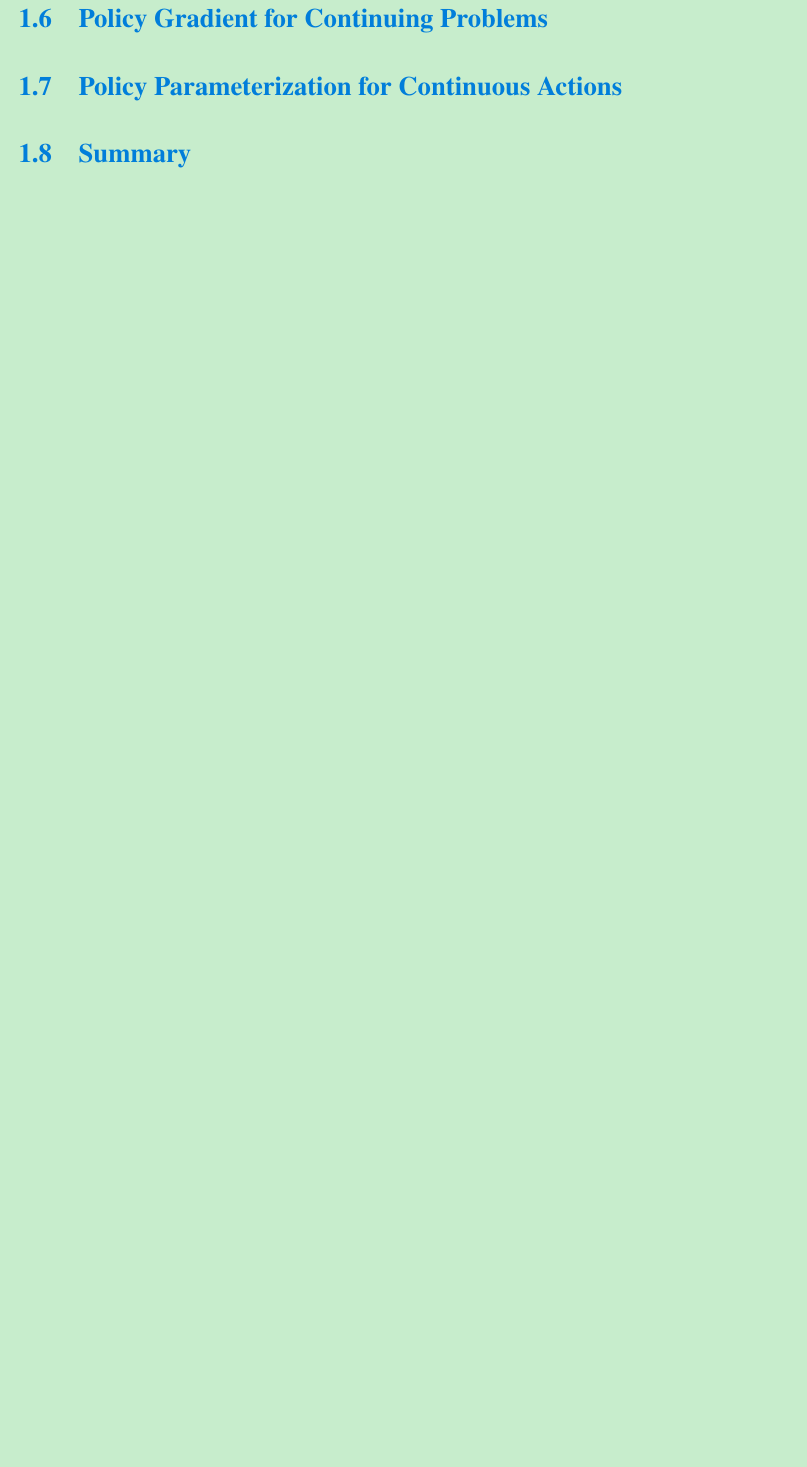
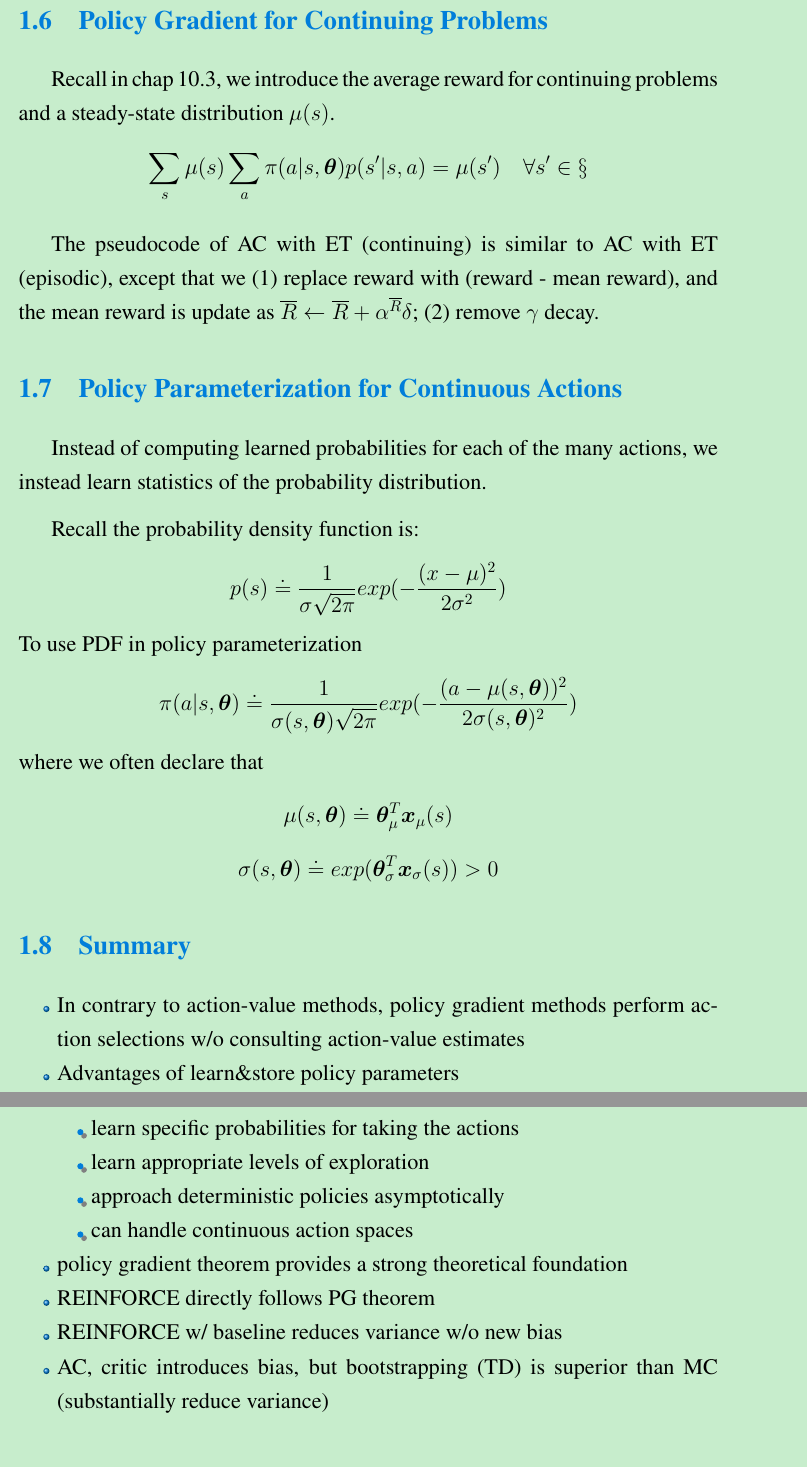
Before and after one commit to pwyq/Notes, a LaTeX document (Coursera_RL_UAlberta/chapter_13.tex): part of page 4 of 8 before the commit and two parts of pages 6 and 7 of 11 after it, the two joined at a grey line, cut so that both start at the same text, the shorter picture padded with empty space. Compiled offline with pdfLaTeX.

Commit message:
finish chap 13

```diff
--- a/Coursera_RL_UAlberta/chapter_13.tex
+++ b/Coursera_RL_UAlberta/chapter_13.tex
@@ -128,7 +176,36 @@ $\quad\quad\bm{\theta}\leftarrow\bm{\theta}+\alpha^{\bm{\theta}}\gamma^t \delta
+Recall in chap 10.3, we introduce the average reward for continuing problems and a steady-state distribution $\mu(s)$.
+$$\sum_s \mu(s) \sum_a \pi(a|s,\bm{\theta}) p(s'|s,a) = \mu(s')\quad \forall s' \in \S$$
+
+The pseudocode of AC with ET (continuing) is similar to AC with ET (episodic), except that we (1) replace reward with (reward - mean reward), and the mean reward is update as $\overline{R}\leftarrow\overline{R}+\alpha^{\overline{R}}\delta$; (2) remove $\gamma$ decay.
 
 \subsection{Policy Parameterization for Continuous Actions}
 
+Instead of computing learned probabilities for each of the many actions, we instead learn statistics of the probability distribution.
+
+Recall the probability density function is:
+$$p(s)\doteq\frac{1}{\sigma\sqrt{2\pi}}exp(-\frac{(x-\mu)^2}{2\sigma^2})$$
+To use PDF in policy parameterization
+$$\pi(a|s,\bm{\theta}) \doteq\frac{1}{\sigma(s,\bm{\theta}) \sqrt{2\pi}}exp(-\frac{(a -\mu(s,\bm{\theta}))^2}{2\sigma(s,\bm{\theta})^2})$$
+where we often declare that
+$$\mu(s,\bm{\theta})\doteq \bm{\theta}_\mu^T \bm{x}_\mu (s)$$
+$$\sigma(s,\bm{\theta}) \doteq exp(\bm{\theta}_\sigma^T \bm{x}_\sigma(s)) > 0$$
+
 \subsection{Summary}
+
+\begin{itemize}
+\item In contrary to action-value methods, policy gradient methods perform action selections w/o consulting action-value estimates
+\item Advantages of learn\&store policy parameters
+\begin{itemize}
+\item learn specific probabilities for taking the actions
+\item learn appropriate levels of exploration
+\item approach deterministic policies asymptotically
+\item can handle continuous action spaces
+\end{itemize}
+\item policy gradient theorem provides a strong theoretical foundation
+\item REINFORCE directly follows PG theorem
+\item REINFORCE w/ baseline reduces variance w/o new bias
+\item AC, critic introduces bias, but bootstrapping (TD) is superior than MC (substantially reduce variance)
+\end{itemize}
 
 \subsection{Learning Objectives (UA RL MOOC)}
 
```
Also changed, not shown: Coursera_RL_UAlberta/chapter_13.pdf, Coursera_RL_UAlberta/sutton_barto_notes.pdf, Coursera_RL_UAlberta/chapter_13.tex (52 more changed lines).
